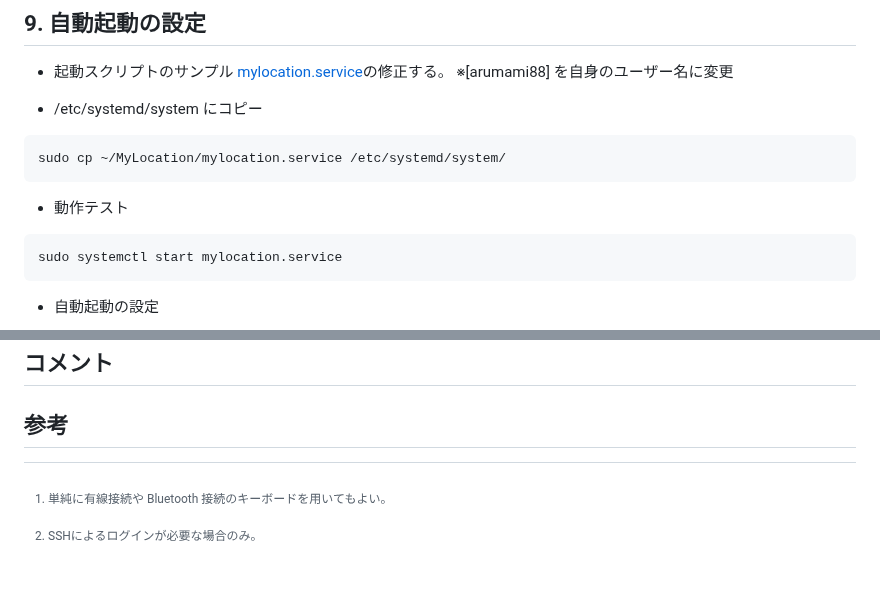
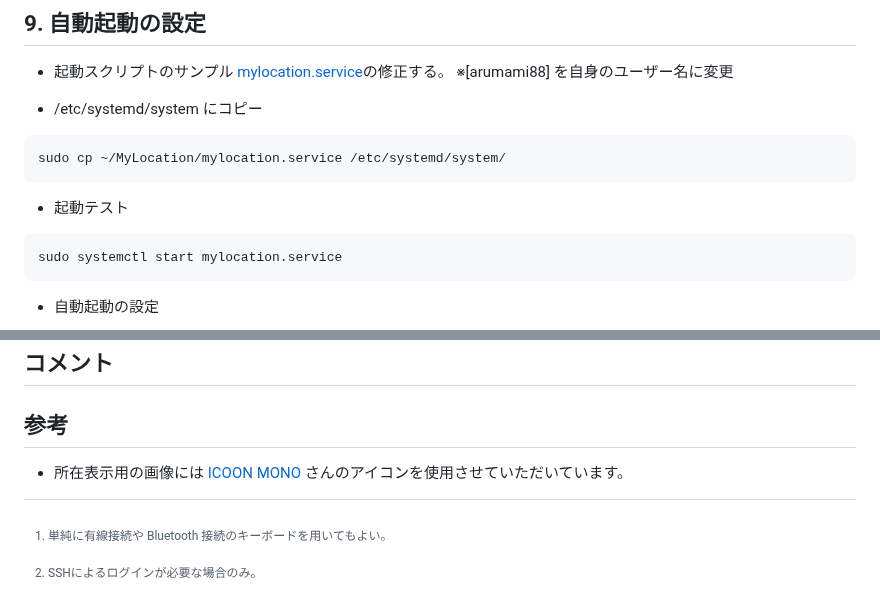
Before and after one commit to arumami88/MyLocation2, a Markdown page: README.md, 2 parts joined by grey strips. GitHub-like rendering; blank space fills up the shorter version.

````diff
--- a/README.md
+++ b/README.md
@@ -169,7 +169,7 @@ sudo apt-get install unclutter
 sudo cp ~/MyLocation/mylocation.service /etc/systemd/system/
 ```
 
-- 動作テスト
+- 起動テスト
 ```
 sudo systemctl start mylocation.service
 ```
@@ -210,3 +210,5 @@ XAUTHORITY=/home/arumami88/.Xauthority
 
 
 ## 参考
+
+- 所在表示用の画像には [ICOON MONO](https://icooon-mono.com/) さんのアイコンを使用させていただいています。
````
Also changed, not shown: other parts of README.md (+4 -4 lines).
